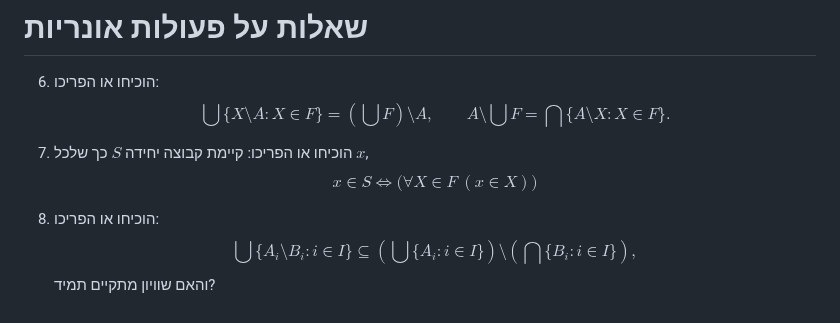
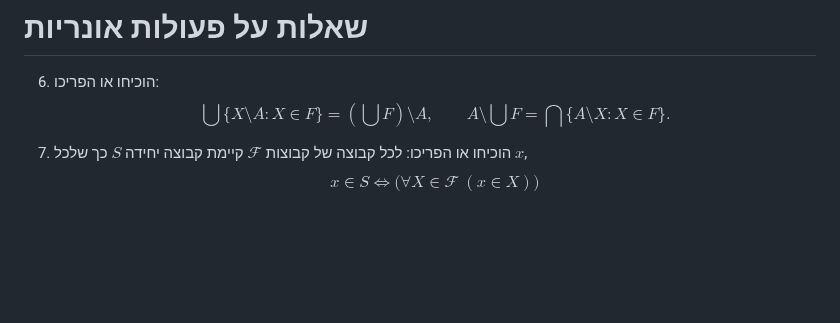
Before and after one commit to geraw/sLogicAndSetTheory2026, a Markdown page: 99-quiz-prep.md, the part around the change. Drawn GitHub-style; blank space fills up the shorter version.

Commit message:
docs: Clarify statement regarding unique set existence in proof questions

```diff
--- a/99-quiz-prep.md
+++ b/99-quiz-prep.md
@@ -419,11 +419,5 @@ $$
    $$ \bigcup \{X \setminus A : X \in F\} = \left(\bigcup F\right) \setminus A, \qquad
       A \setminus \bigcup F = \bigcap \{A \setminus X : X \in F\}. $$
 
-7. הוכיחו או הפריכו: קיימת  קבוצה יחידה $S$ כך שלכל $x$,
-   $$ x \in S \iff \bigl( \forall X \in F\ (x \in X)\bigr)$$
-
-
-8. הוכיחו או הפריכו:
-   $$ \bigcup \{A_i \setminus B_i : i \in I\} \subseteq
-      \left(\bigcup \{A_i : i \in I\}\right) \setminus \left(\bigcap \{B_i : i \in I\}\right), $$
-   והאם שוויון מתקיים תמיד?
+7. הוכיחו או הפריכו: לכל קבוצה של קבוצות $\mathcal{F}$  קיימת  קבוצה יחידה $S$ כך שלכל $x$,
+   $$ x \in S \iff \bigl( \forall X \in \mathcal{F}\ (x \in X)\bigr)$$
```
